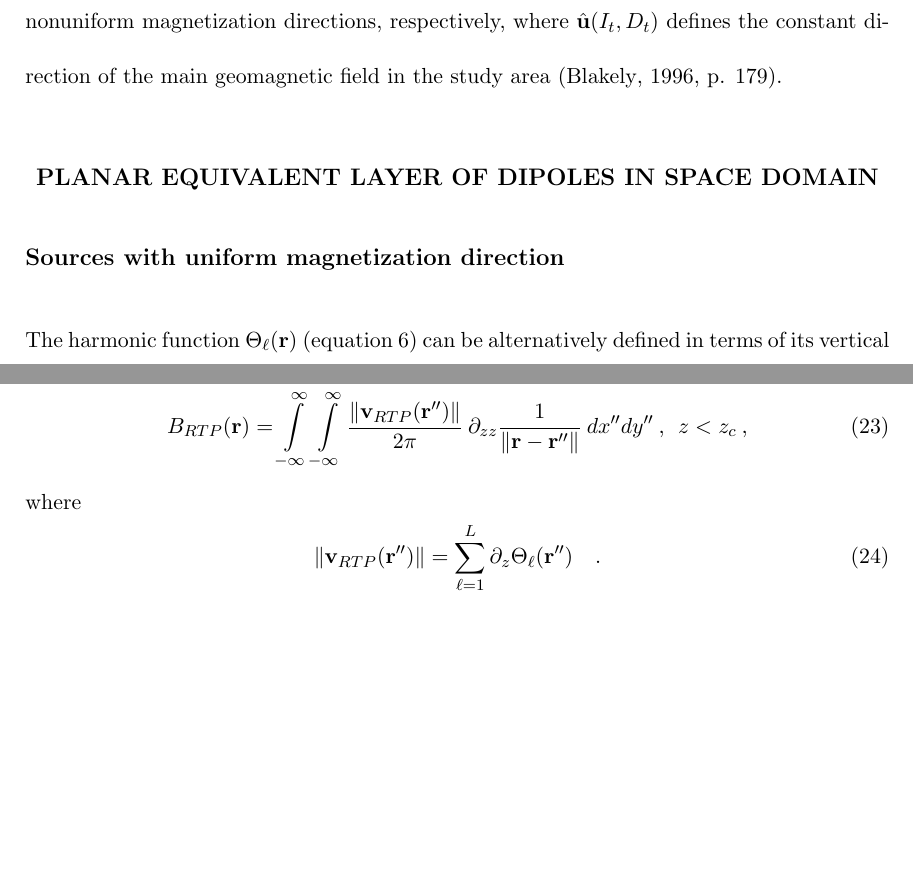
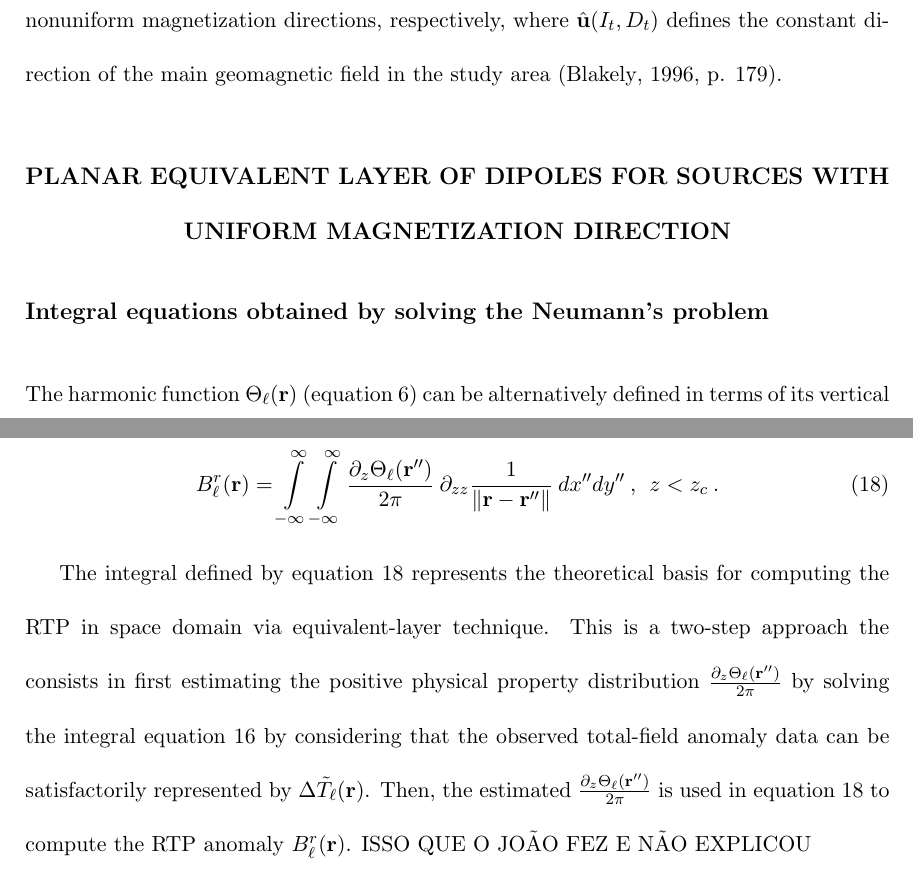
Before and after one commit to birocoles/planar-eqlayer-theory, a LaTeX document (manuscript/manuscript.tex, which reads manuscript/theory.tex): two parts of pages 3 and 8 of 9 before the commit and two parts of pages 3 and 6 of 9 after it, joined at a grey line, cut so that both start at the same text, the shorter picture padded with empty space. Compiled offline with pdfLaTeX.

Commit message:
separate uniform and nonuniform magnetization direction distributions

```diff
--- a/manuscript/theory.tex
+++ b/manuscript/theory.tex
@@ -135,12 +135,12 @@
 field in the study area \cite[][ p. 179]{blakely1996}.
 
 
-\section{Planar equivalent layer of dipoles in space domain}
-\label{sec:equivalent_layer}
+\section{Planar equivalent layer of dipoles for sources with uniform magnetization direction}
+\label{sec:eqlayer_uniform}
 
 
-\subsection{Sources with uniform magnetization direction}
-\label{subsec:eqlayer_uniform}
+\subsection{Integral equations obtained by solving the Neumann’s problem}
+\label{subsec:eqlayer_uniform_deduction}
 
 
 The harmonic function $\Theta_{\ell}(\mathbf{r})$ (equation \ref{eq:Theta-l}) can be
@@ -256,0 +298,19 @@
+B^{r}_{\ell}(\mathbf{r}) =
+\int\limits_{-\infty}^{\infty} \int\limits_{-\infty}^{\infty}
+\frac{\partial_{z} \Theta_{\ell}(\mathbf{r}'')}{2\pi} \:
+\partial_{zz} \frac{1}{\| \mathbf{r} - \mathbf{r}'' \|} \:
+dx''dy'' \: , \:\: z < z_{c} \: .
+\label{eq:B-rtp-l-Neumann}
+\end{equation}
+
+The integral defined by equation \ref{eq:B-rtp-l-Neumann} represents the
+theoretical basis for computing the RTP in space domain via equivalent-layer technique.
+This is a two-step approach the consists in
+first estimating the positive physical property distribution
+$\frac{\partial_{z} \Theta_{\ell}(\mathbf{r}'')}{2\pi}$ by solving the
+integral equation \ref{eq:Delta-T-l-Neumann} by considering that the observed
+total-field anomaly data can be satisfactorily represented by
+$\Delta\tilde{T}_{\ell}(\mathbf{r})$. Then, the estimated
+$\frac{\partial_{z} \Theta_{\ell}(\mathbf{r}'')}{2\pi}$ is used in
+equation \ref{eq:B-rtp-l-Neumann} to compute the RTP anomaly
+$B^{r}_{\ell}(\mathbf{r})$. ISSO QUE O JOÃO FEZ E NÃO EXPLICOU
@@ -382,14 +413,0 @@
-B_{RTP}(\mathbf{r}) =
-\int\limits_{-\infty}^{\infty} \int\limits_{-\infty}^{\infty}
-\frac{\| \mathbf{v}_{RTP}(\mathbf{r}'') \|}{2\pi} \:
-\partial_{zz} \frac{1}{\| \mathbf{r} - \mathbf{r}'' \|} \:
-dx''dy'' \: , \:\: z < z_{c} \: ,
-\label{eq:B-rtp-superposition-layers}
-\end{equation}
-where
-\begin{equation}
-\| \mathbf{v}_{RTP}(\mathbf{r}'') \| =
-\sum\limits_{\ell = 1}^{L}
-\partial_{z} \Theta_{\ell}(\mathbf{r}'') \quad .
-\label{eq:v-unit-vector-rtp}
-\end{equation}
```
Also changed, not shown: manuscript/theory.tex (131 more changed lines).
